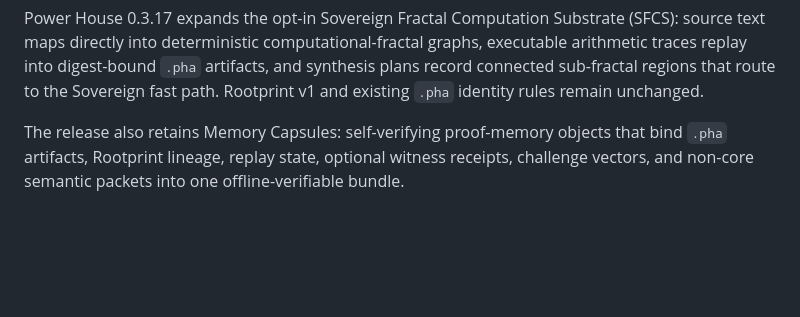
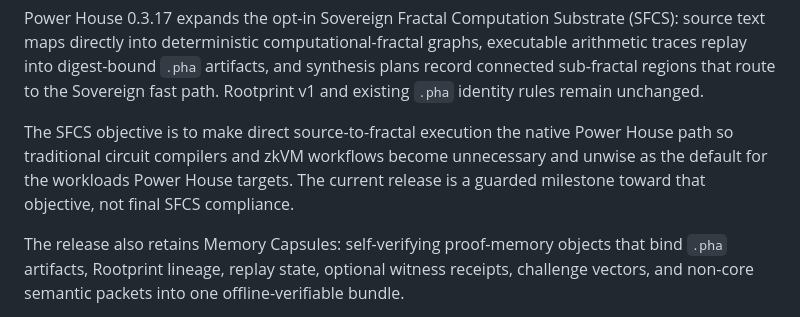
Before and after one commit to JROChub/power_house, a Markdown page: README.md, the part around the change. Drawn GitHub-style; blank space fills up the shorter version.

```diff
--- a/README.md
+++ b/README.md
@@ -14,6 +14,12 @@ graphs, executable arithmetic traces replay into digest-bound `.pha` artifacts,
 and synthesis plans record connected sub-fractal regions that route to the
 Sovereign fast path. Rootprint v1 and existing `.pha` identity rules remain
 unchanged.
+
+The SFCS objective is to make direct source-to-fractal execution the native
+Power House path so traditional circuit compilers and zkVM workflows become
+unnecessary and unwise as the default for the workloads Power House targets.
+The current release is a guarded milestone toward that objective, not final
+SFCS compliance.
 
 The release also retains Memory Capsules: self-verifying proof-memory objects
 that bind `.pha` artifacts, Rootprint lineage, replay state, optional witness
```
Also changed, not shown: RELEASE_NOTES.md (+5 -0 lines), docs/sfcs.md (+66 -19 lines).
